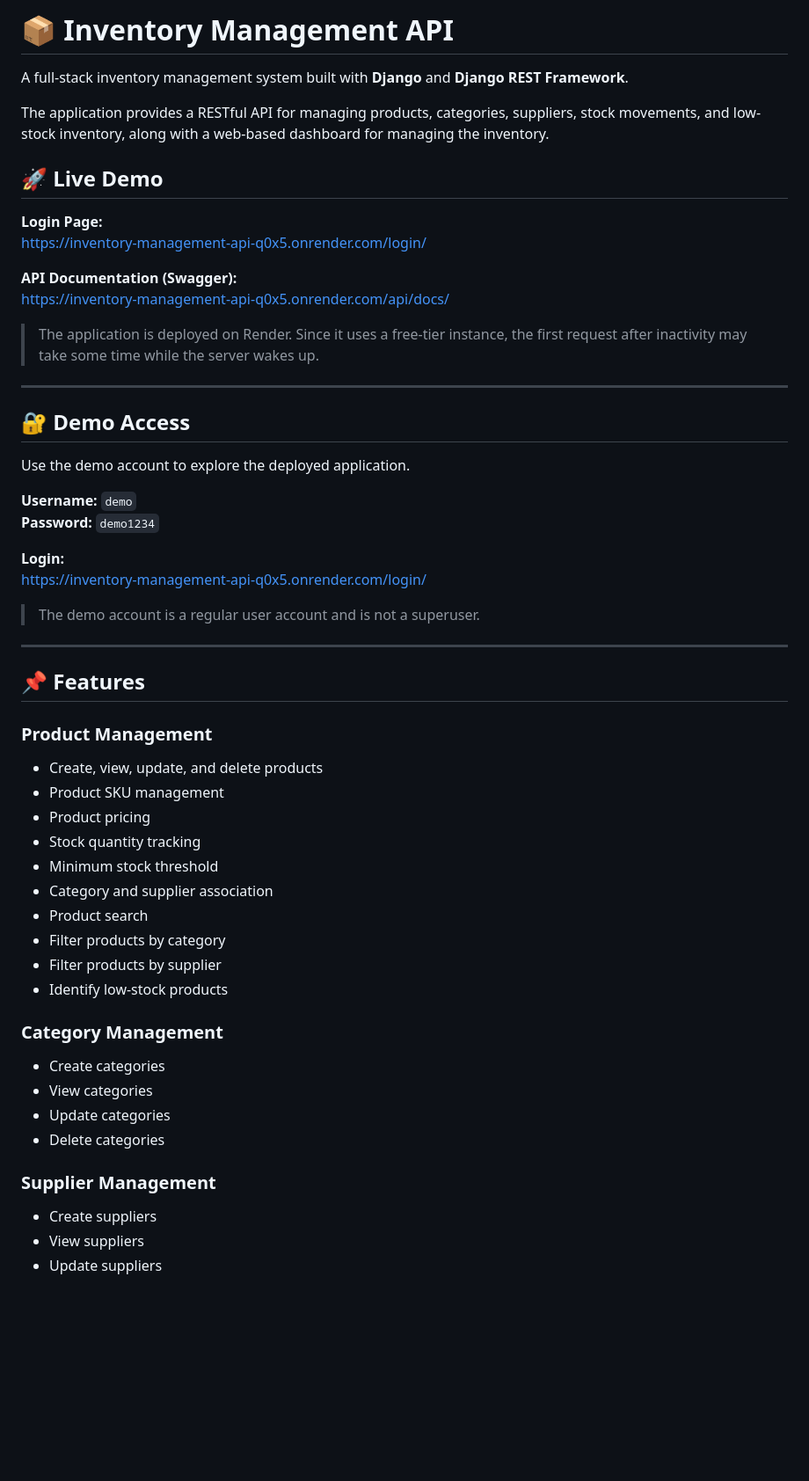
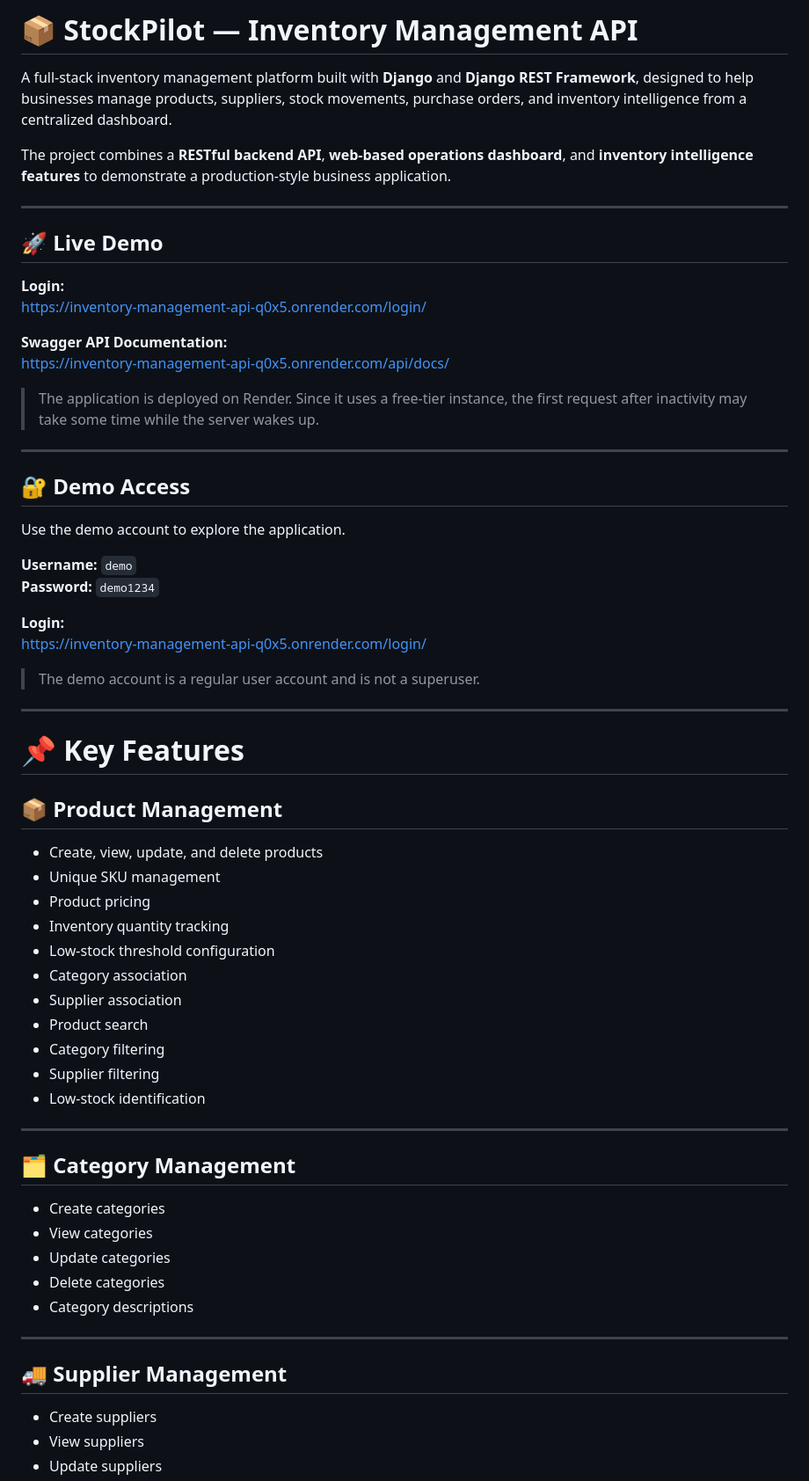
Before and after one commit to ushar060/inventory-management-api, a Markdown page: README.md, the part around one of its changes. Shown at 88% size. Drawn GitHub-style; blank space fills up the shorter version.

```diff
--- a/README.md
+++ b/README.md
@@ -1,15 +1,17 @@
-# 📦 Inventory Management API
+# 📦 StockPilot — Inventory Management API
 
-A full-stack inventory management system built with **Django** and **Django REST Framework**.
+A full-stack inventory management platform built with **Django** and **Django REST Framework**, designed to help businesses manage products, suppliers, stock movements, purchase orders, and inventory intelligence from a centralized dashboard.
 
-The application provides a RESTful API for managing products, categories, suppliers, stock movements, and low-stock inventory, along with a web-based dashboard for managing the inventory.
+The project combines a **RESTful backend API**, **web-based operations dashboard**, and **inventory intelligence features** to demonstrate a production-style business application.
+
+---
 
 ## 🚀 Live Demo
 
-**Login Page:**
+**Login:**
 https://inventory-management-api-q0x5.onrender.com/login/
 
-**API Documentation (Swagger):**
+**Swagger API Documentation:**
 https://inventory-management-api-q0x5.onrender.com/api/docs/
 
 > The application is deployed on Render. Since it uses a free-tier instance, the first request after inactivity may take some time while the server wakes up.
@@ -18,7 +20,7 @@ https://inventory-management-api-q0x5.onrender.com/api/docs/
 
 ## 🔐 Demo Access
 
-Use the demo account to explore the deployed application.
+Use the demo account to explore the application.
 
 **Username:** `demo`
 **Password:** `demo1234`
@@ -30,27 +32,36 @@ https://inventory-management-api-q0x5.onrender.com/login/
 
 ---
 
-## 📌 Features
+# 📌 Key Features
 
-### Product Management
+## 📦 Product Management
+
 - Create, view, update, and delete products
-- Product SKU management
+- Unique SKU management
 - Product pricing
-- Stock quantity tracking
-- Minimum stock threshold
-- Category and supplier association
+- Inventory quantity tracking
+- Low-stock threshold configuration
+- Category association
+- Supplier association
 - Product search
-- Filter products by category
-- Filter products by supplier
-- Identify low-stock products
+- Category filtering
+- Supplier filtering
+- Low-stock identification
 
-### Category Management
+---
+
+## 🗂️ Category Management
+
 - Create categories
 - View categories
 - Update categories
 - Delete categories
+- Category descriptions
 
-### Supplier Management
+---
+
+## 🚚 Supplier Management
+
 - Create suppliers
 - View suppliers
 - Update suppliers
```
Also changed, not shown: other parts of README.md (+100 -86 lines).
